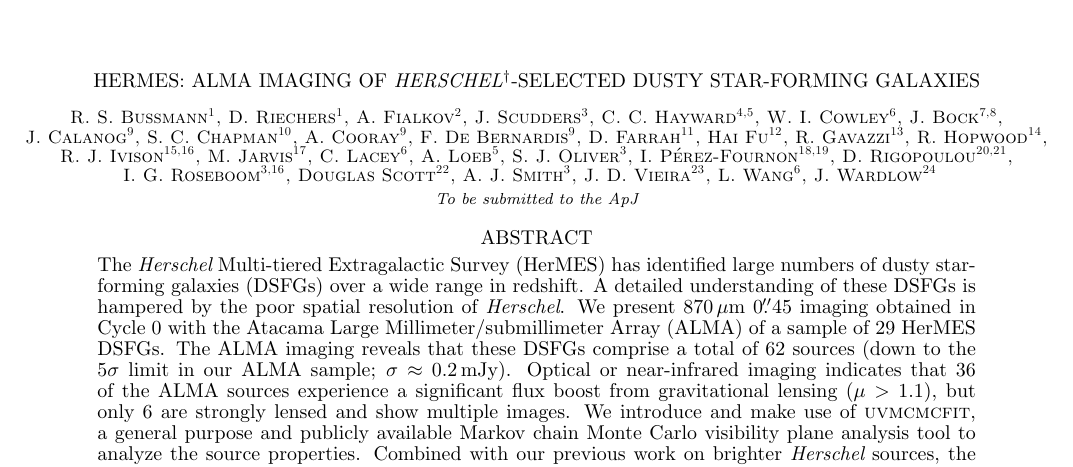
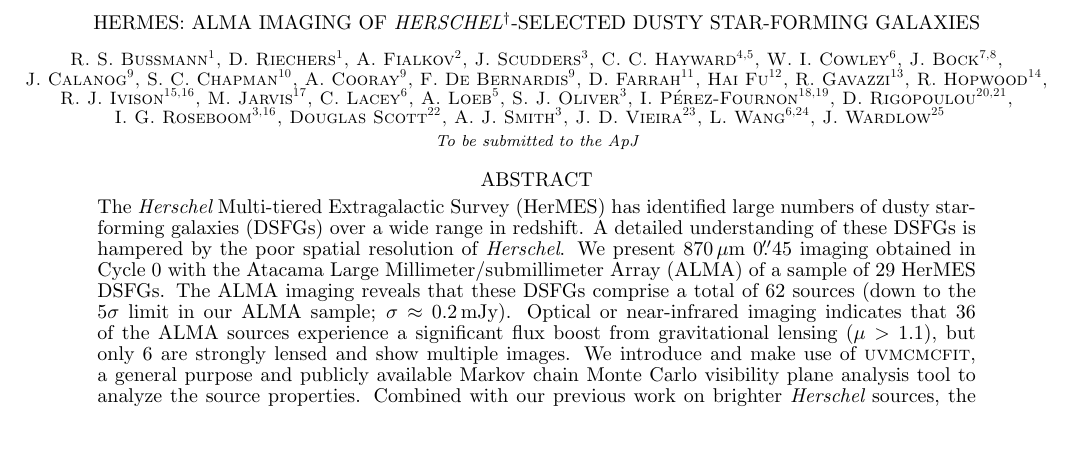
Before and after one commit to sbussmann/Bussmann2015, a LaTeX document (LaTeX/ms.tex): part of page 1 of 27, cut so that both start at the same text, the shorter picture padded with empty space. Compiled offline with pdfLaTeX.

Commit message:
Wang final comments.

```diff
--- a/LaTeX/ms.tex
+++ b/LaTeX/ms.tex
@@ -61,8 +61,8 @@
 Douglas~Scott\altaffilmark{22},
 A.~J.~Smith\altaffilmark{3},
 J.~D.~Vieira\altaffilmark{23},
-L.~Wang\altaffilmark{6},
-J.~Wardlow\altaffilmark{24}}
+L.~Wang\altaffilmark{6,24},
+J.~Wardlow\altaffilmark{25}}
 \altaffiltext{$\dagger$}{Herschel is an ESA space observatory with science
 instruments provided by European-led Principal Investigator consortia and with
 important participation from NASA.}
@@ -89,7 +89,8 @@
 \altaffiltext{21}{Department of Astrophysics, Denys Wilkinson Building, University of Oxford, Keble Road, Oxford OX1 3RH, UK}
 \altaffiltext{22}{Department of Physics \& Astronomy, University of British Columbia, 6224 Agricultural Road, Vancouver, BC V6T~1Z1, Canada}
 \altaffiltext{23}{Department of Astronomy and Department of Physics, University of Illinois, 1002 West Green Street, Urbana, IL 61801}
-\altaffiltext{24}{Dark Cosmology Centre, Niels Bohr Institute, University of
+\altaffiltext{24}{SRON Netherlands Institute for Space Research, Landleven 12, 9747 AD, Groningen, The Netherlands}
+\altaffiltext{25}{Dark Cosmology Centre, Niels Bohr Institute, University of
 Copenhagen, Juliane Maries Vej 30, 2100 Copenhagen, Denmark}
 
 %\newpage
```
Also changed, not shown: LaTeX/ms.bbl, LaTeX/ms.tex (10 more changed lines), 3 other files.
